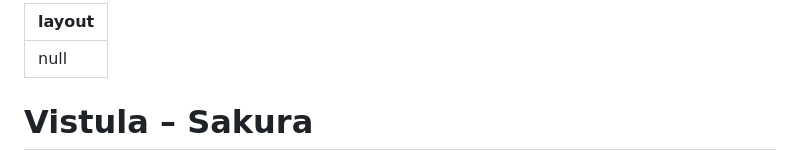
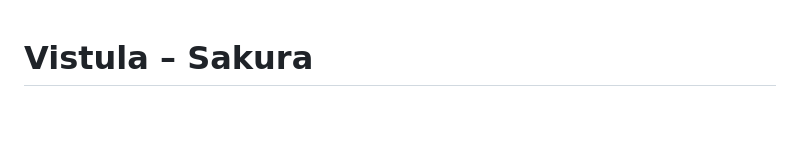
Before and after one commit to vistula-sakura/vistula-sakura.github.io, a Markdown page: README.md, the part around the change. Drawn GitHub-style; blank space fills up the shorter version.

Commit message:
Remove layout configuration from README
Removed layout configuration from README.

```diff
--- a/README.md
+++ b/README.md
@@ -1,7 +1,3 @@
----
-layout: null
----
-
 # Vistula – Sakura
 
 Polsko-Japońskie Forum Nauki i Innowacji
```
